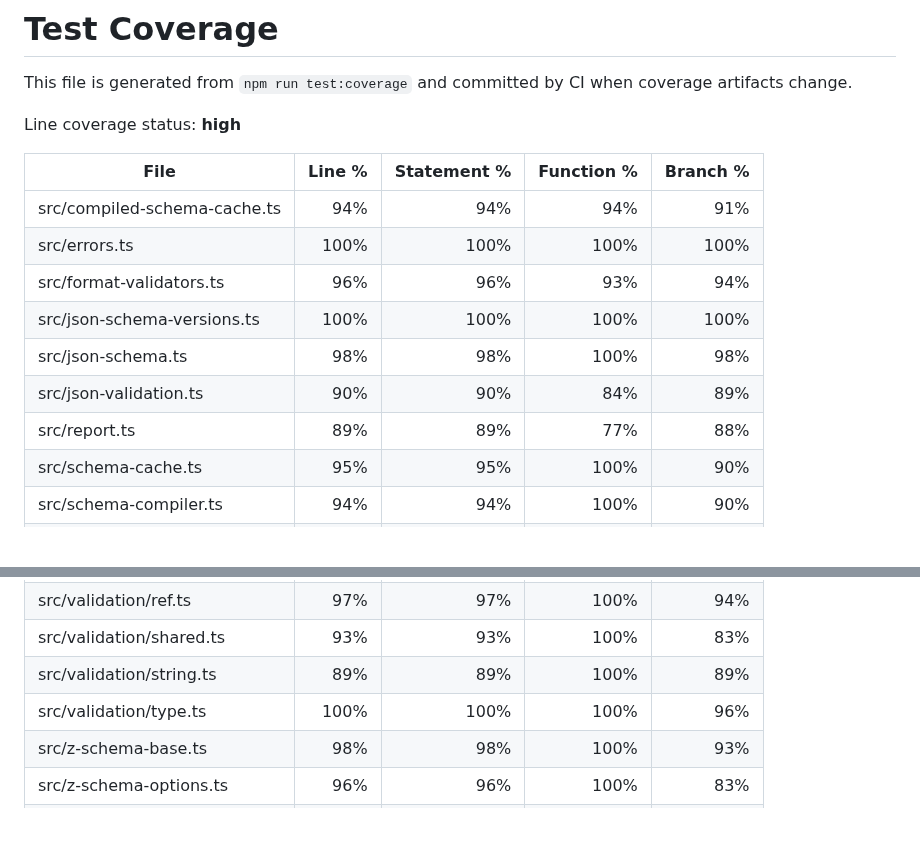
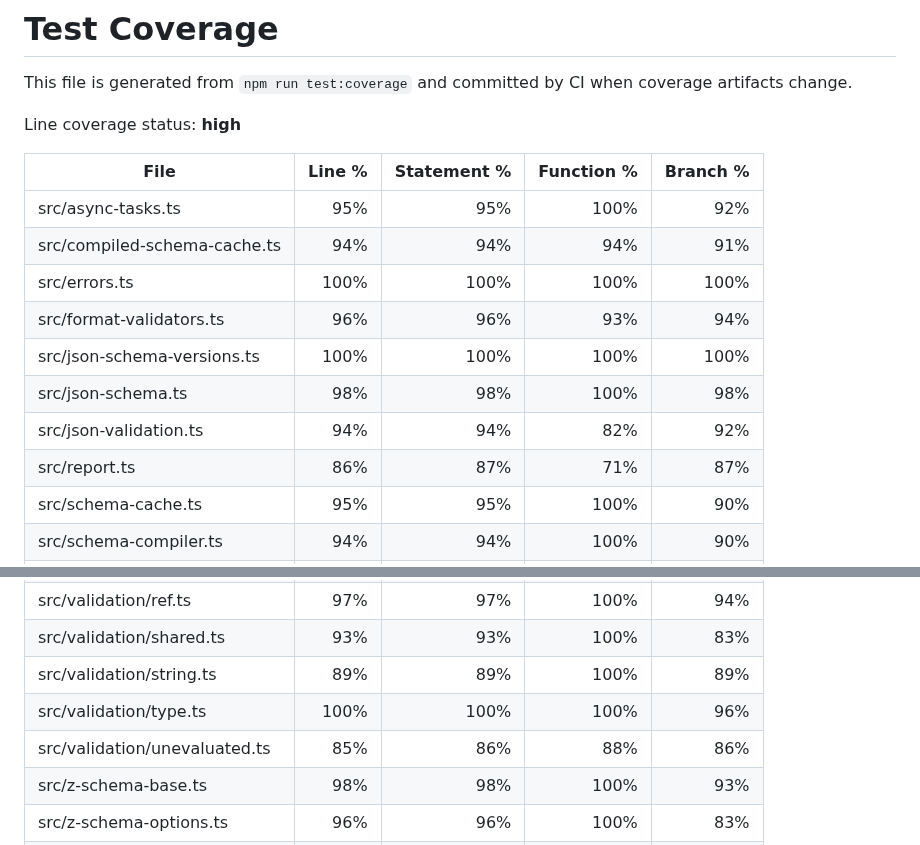
Before and after one commit to zaggino/z-schema, a Markdown page: docs/test-coverage.md, 2 parts joined by grey strips. GitHub-like rendering; blank space fills up the shorter version.

Commit message:
chore(ci): update coverage artifacts

```diff
--- a/docs/test-coverage.md
+++ b/docs/test-coverage.md
@@ -6,13 +6,14 @@ Line coverage status: **high**
 
 | File                          |  Line % | Statement % | Function % | Branch % |
 | ----------------------------- | ------: | ----------: | ---------: | -------: |
+| src/async-tasks.ts            |     95% |         95% |       100% |      92% |
 | src/compiled-schema-cache.ts  |     94% |         94% |        94% |      91% |
 | src/errors.ts                 |    100% |        100% |       100% |     100% |
 | src/format-validators.ts      |     96% |         96% |        93% |      94% |
 | src/json-schema-versions.ts   |    100% |        100% |       100% |     100% |
 | src/json-schema.ts            |     98% |         98% |       100% |      98% |
-| src/json-validation.ts        |     90% |         90% |        84% |      89% |
-| src/report.ts                 |     89% |         89% |        77% |      88% |
+| src/json-validation.ts        |     94% |         94% |        82% |      92% |
+| src/report.ts                 |     86% |         87% |        71% |      87% |
 | src/schema-cache.ts           |     95% |         95% |       100% |      90% |
 | src/schema-compiler.ts        |     94% |         94% |       100% |      90% |
 | src/schema-validator.ts       |     78% |         78% |       100% |      76% |
@@ -41,6 +42,7 @@ Line coverage status: **high**
 | src/validation/shared.ts      |     93% |         93% |       100% |      83% |
 | src/validation/string.ts      |     89% |         89% |       100% |      89% |
 | src/validation/type.ts        |    100% |        100% |       100% |      96% |
+| src/validation/unevaluated.ts |     85% |         86% |        88% |      86% |
 | src/z-schema-base.ts          |     98% |         98% |       100% |      93% |
 | src/z-schema-options.ts       |     96% |         96% |       100% |      83% |
 | src/z-schema-reader.ts        |    100% |        100% |       100% |     100% |
```
